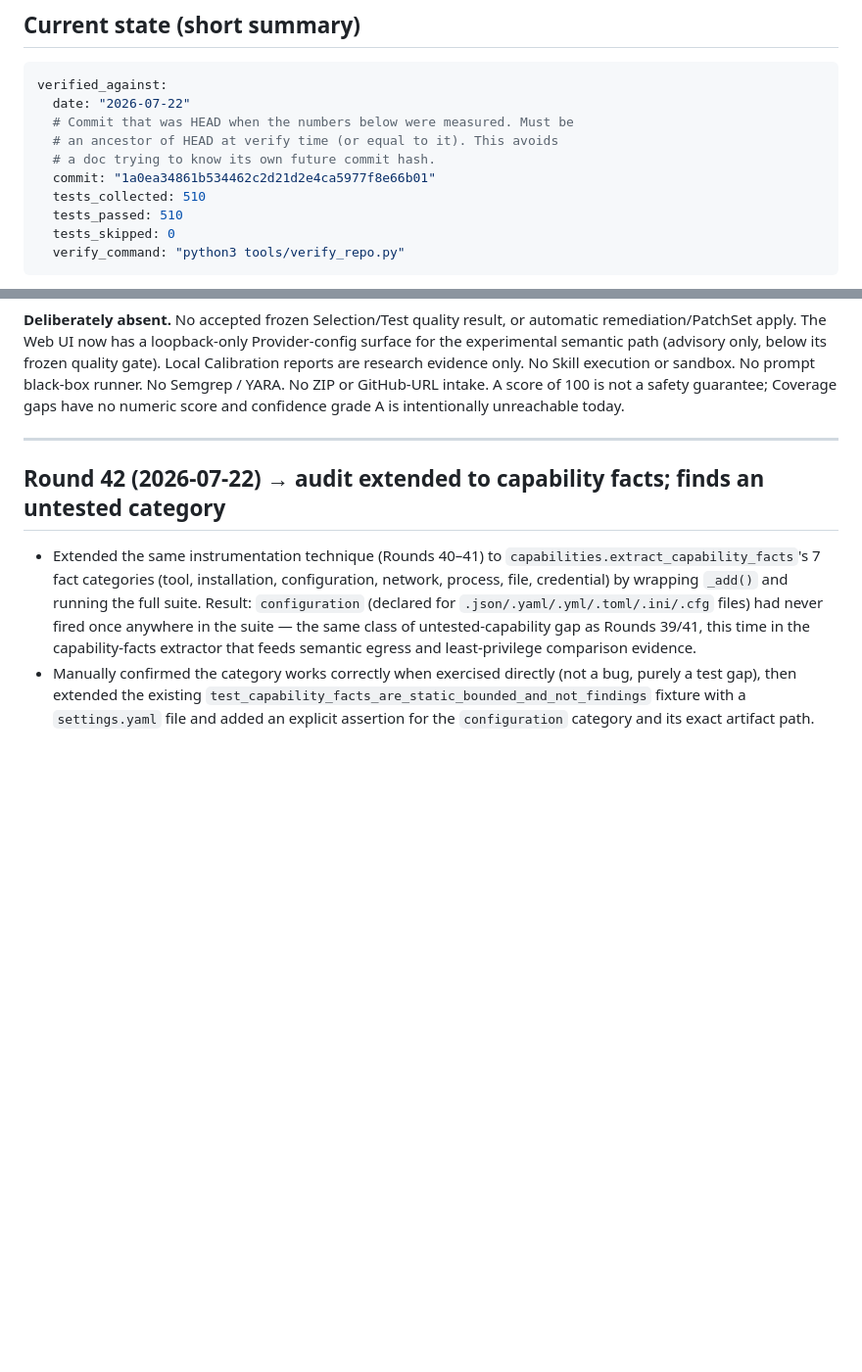
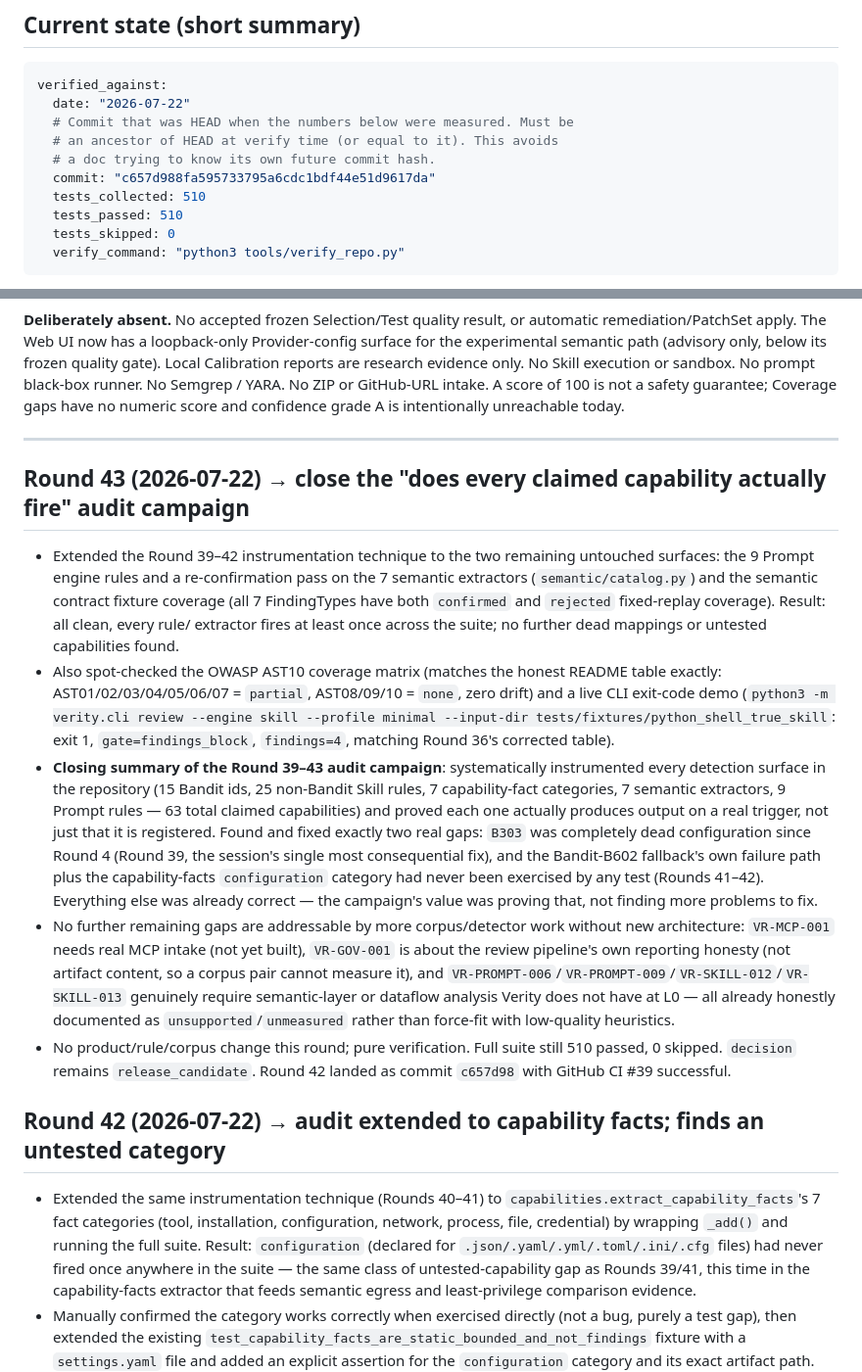
Before and after one commit to iScarletX/verity, a Markdown page: docs/PROGRESS.md, 2 parts joined by grey strips. Shown at 98% size. Rendered like a GitHub page; blank space fills up the shorter version.

Commit message:
Round 43: close the 'does every claimed capability actually fire' audit campaign
Audited the two remaining untouched surfaces: the 9 Prompt engine rules
(all fire correctly) and a re-confirmation pass on the 7 semantic
extractors + fixed-replay contract coverage (all 7 FindingTypes have both
confirmed/rejected coverage). Also spot-checked the OWASP AST10 coverage
matrix (matches the honest README table, zero drift) and a live CLI
exit-code demo.

Closing summary of the Round 39-43 audit campaign: systematically
instrumented every detection surface in the repository (15 Bandit ids, 25
non-Bandit Skill rules, 7 capability-fact categories, 7 semantic
extractors, 9 Prompt rules -- 63 total claimed capabilities) and proved
each one actually produces output on a real trigger, not just that it is
registered.

Found and fixed exactly two real gaps across the whole campaign: B303 was
completely dead configuration since Round 4 (Round 39, the session's
single most consequential fix), and two untested-but-correct paths
(Bandit-B602 fallback failure path, capability-facts 'configuration'
category) were closed with regression tests (Rounds 41-42). Everything
else was already correct.

Remaining unmeasured/unsupported risks (VR-MCP-001, VR-GOV-001,
VR-PROMPT-006/009, VR-SKILL-012/013) genuinely need new architecture (MCP
intake, dataflow analysis) rather than more corpus work, and are already
honestly documented as such rather than force-fit with low-quality
heuristics.

No product/rule/corpus change this round; pure verification. Suite still
510 passed.

```diff
--- a/docs/PROGRESS.md
+++ b/docs/PROGRESS.md
@@ -9,7 +9,7 @@ verified_against:
   # Commit that was HEAD when the numbers below were measured. Must be
   # an ancestor of HEAD at verify time (or equal to it). This avoids
   # a doc trying to know its own future commit hash.
-  commit: "1a0ea34861b534462c2d21d2e4ca5977f8e66b01"
+  commit: "c657d988fa595733795a6cdc1bdf44e51d9617da"
   tests_collected: 510
   tests_passed: 510
   tests_skipped: 0
@@ -40,6 +40,47 @@ Strings below MUST match the runtime literals.
 **Deliberately absent.** No accepted frozen Selection/Test quality result, or automatic remediation/PatchSet apply. The Web UI now has a loopback-only Provider-config surface for the experimental semantic path (advisory only, below its frozen quality gate). Local Calibration reports are research evidence only. No Skill execution or sandbox. No prompt black-box runner. No Semgrep / YARA. No ZIP or GitHub-URL intake. A score of 100 is not a safety guarantee; Coverage gaps have no numeric score and confidence grade A is intentionally unreachable today.
 
 ---
+
+## Round 43 (2026-07-22) → close the "does every claimed capability actually fire" audit campaign
+
+- Extended the Round 39–42 instrumentation technique to the two remaining
+  untouched surfaces: the 9 Prompt engine rules and a re-confirmation pass
+  on the 7 semantic extractors (`semantic/catalog.py`) and the semantic
+  contract fixture coverage (all 7 FindingTypes have both `confirmed` and
+  `rejected` fixed-replay coverage). Result: all clean, every rule/
+  extractor fires at least once across the suite; no further dead
+  mappings or untested capabilities found.
+- Also spot-checked the OWASP AST10 coverage matrix (matches the honest
+  README table exactly: AST01/02/03/04/05/06/07 = `partial`,
+  AST08/09/10 = `none`, zero drift) and a live CLI exit-code demo
+  (`python3 -m verity.cli review --engine skill --profile minimal
+  --input-dir tests/fixtures/python_shell_true_skill`: exit 1,
+  `gate=findings_block`, `findings=4`, matching Round 36's corrected
+  table).
+- **Closing summary of the Round 39–43 audit campaign**: systematically
+  instrumented every detection surface in the repository (15 Bandit ids,
+  25 non-Bandit Skill rules, 7 capability-fact categories, 7 semantic
+  extractors, 9 Prompt rules — 63 total claimed capabilities) and proved
+  each one actually produces output on a real trigger, not just that it is
+  registered. Found and fixed exactly two real gaps: `B303` was
+  completely dead configuration since Round 4 (Round 39, the session's
+  single most consequential fix), and the Bandit-B602 fallback's own
+  failure path plus the capability-facts `configuration` category had
+  never been exercised by any test (Rounds 41–42). Everything else was
+  already correct — the campaign's value was proving that, not finding
+  more problems to fix.
+- No further remaining gaps are addressable by more corpus/detector work
+  without new architecture: `VR-MCP-001` needs real MCP intake (not yet
+  built), `VR-GOV-001` is about the review pipeline's own reporting
+  honesty (not artifact content, so a corpus pair cannot measure it), and
+  `VR-PROMPT-006`/`VR-PROMPT-009`/`VR-SKILL-012`/`VR-SKILL-013` genuinely
+  require semantic-layer or dataflow analysis Verity does not have at L0
+  — all already honestly documented as `unsupported`/`unmeasured` rather
+  than force-fit with low-quality heuristics.
+- No product/rule/corpus change this round; pure verification. Full
+  suite still 510 passed, 0 skipped. `decision` remains
+  `release_candidate`. Round 42 landed as commit `c657d98` with GitHub CI
+  #39 successful.
 
 ## Round 42 (2026-07-22) → audit extended to capability facts; finds an untested category
 
```
Also changed, not shown: plans/ACTIVE.md (+11 -0 lines).
